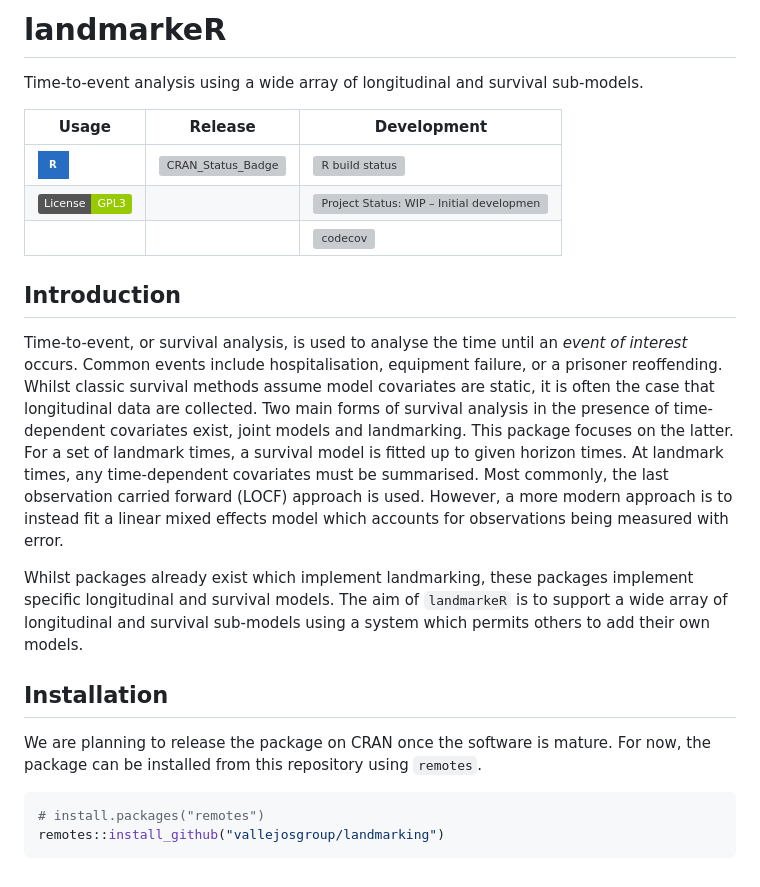
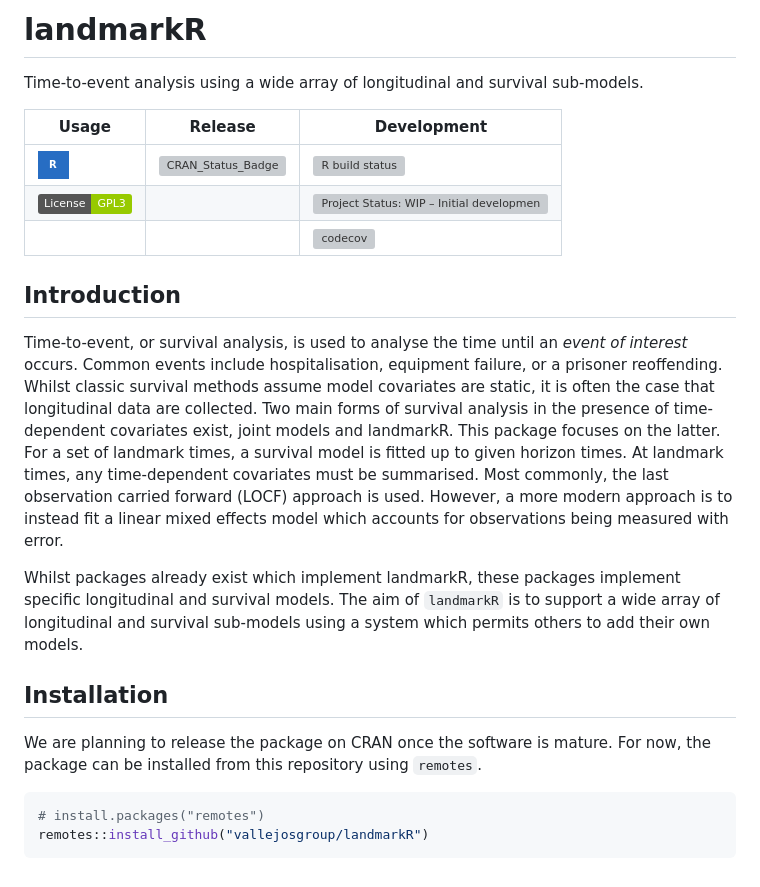
Before and after one commit to VallejosGroup/landmarkR, a Markdown page: README.md, the part around one of its changes. GitHub-like rendering; badges without logos; grey boxes are pictures that could not be loaded.

````diff
--- a/README.md
+++ b/README.md
@@ -1,4 +1,4 @@
-# landmarkeR
+# landmarkR
 
 Time-to-event analysis using a wide array of longitudinal and survival
 sub-models.
@@ -20,15 +20,15 @@ _event of interest_ occurs. Common events include hospitalisation, equipment
 failure, or a prisoner reoffending. Whilst classic survival methods assume model
 covariates are static, it is often the case that longitudinal data are
 collected. Two main forms of survival analysis in the presence of time-dependent
-covariates exist, joint models and landmarking. This package focuses on the
+covariates exist, joint models and landmarkR. This package focuses on the
 latter. For a set of landmark times, a survival model is fitted up to given
 horizon times. At landmark times, any time-dependent covariates must be
 summarised. Most commonly, the last observation carried forward (LOCF) approach
 is used. However, a more modern approach is to instead fit a linear mixed
 effects model which accounts for observations being measured with error.
 
-Whilst packages already exist which implement landmarking, these packages
-implement specific longitudinal and survival models. The aim of `landmarkeR` is
+Whilst packages already exist which implement landmarkR, these packages
+implement specific longitudinal and survival models. The aim of `landmarkR` is
 to support a wide array of longitudinal and survival sub-models using a system
 which permits others to add their own models.
 
@@ -40,5 +40,5 @@ now, the package can be installed from this repository using `remotes`.
 
 ``` R
 # install.packages("remotes")
-remotes::install_github("vallejosgroup/landmarking")
+remotes::install_github("vallejosgroup/landmarkR")
 ```
````
Also changed, not shown: other parts of README.md (+2 -2 lines).
